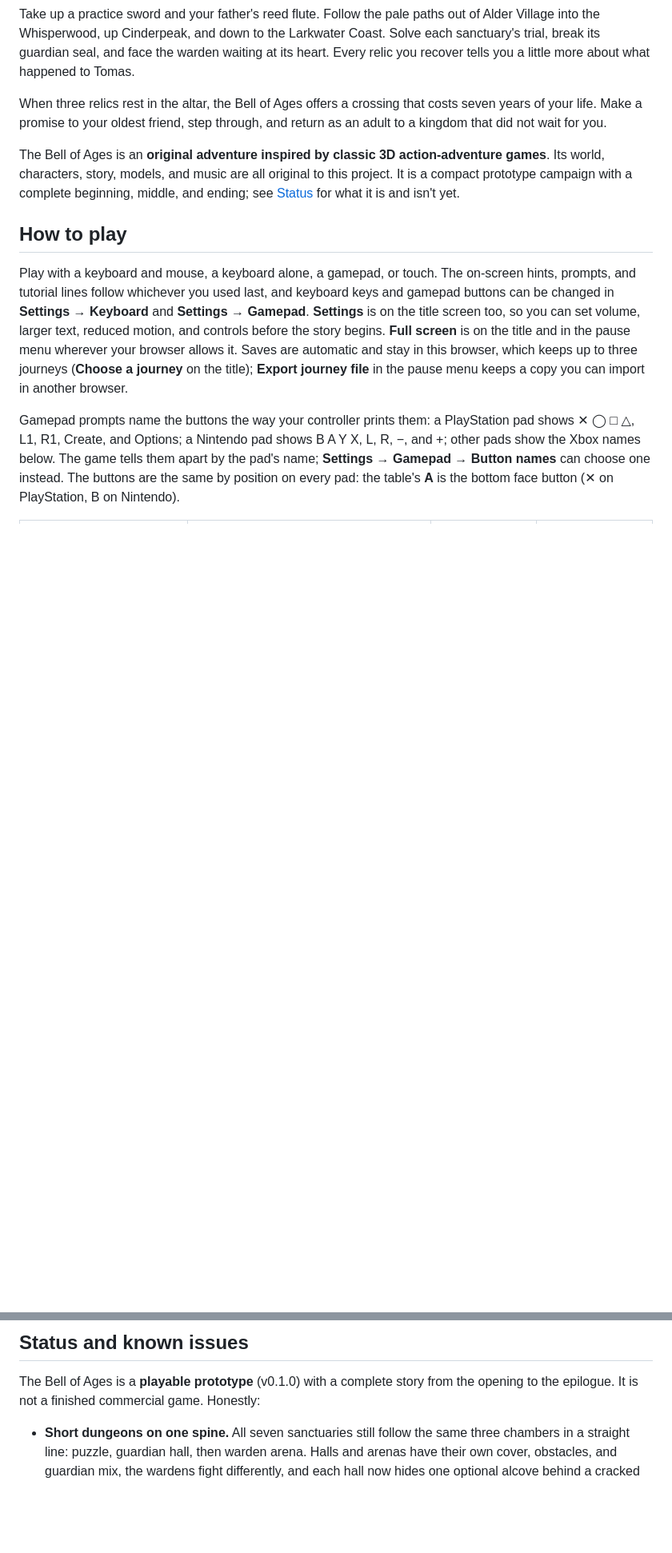
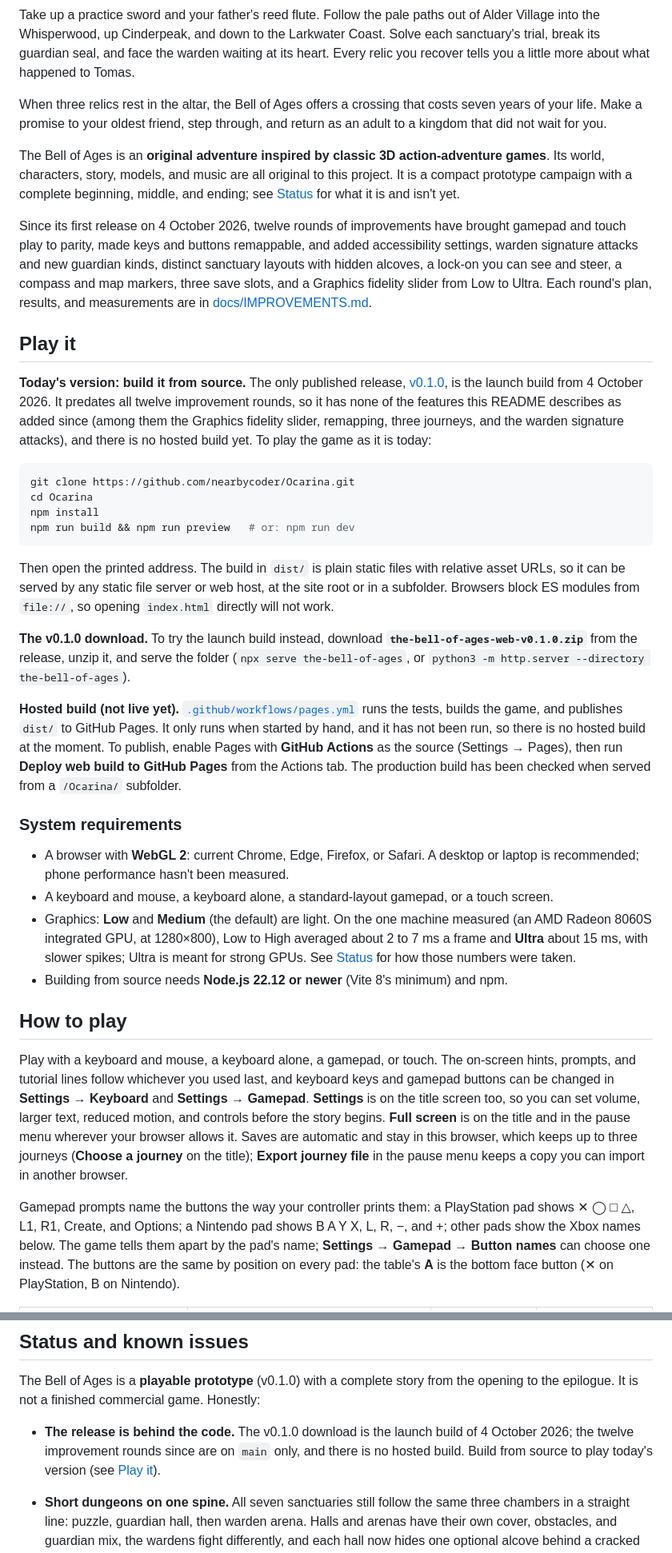
Before and after one commit to nearbycoder/Ocarina, a Markdown page: README.md, 2 parts joined by grey strips. Shown at 80% size. Drawn GitHub-style; blank space fills up the shorter version.

````diff
--- a/README.md
+++ b/README.md
@@ -30,6 +30,32 @@ Take up a practice sword and your father's reed flute. Follow the pale paths out
 When three relics rest in the altar, the Bell of Ages offers a crossing that costs seven years of your life. Make a promise to your oldest friend, step through, and return as an adult to a kingdom that did not wait for you.
 
 The Bell of Ages is an **original adventure inspired by classic 3D action-adventure games**. Its world, characters, story, models, and music are all original to this project. It is a compact prototype campaign with a complete beginning, middle, and ending; see [Status](#status-and-known-issues) for what it is and isn't yet.
+
+Since its first release on 4 October 2026, twelve rounds of improvements have brought gamepad and touch play to parity, made keys and buttons remappable, and added accessibility settings, warden signature attacks and new guardian kinds, distinct sanctuary layouts with hidden alcoves, a lock-on you can see and steer, a compass and map markers, three save slots, and a Graphics fidelity slider from Low to Ultra. Each round's plan, results, and measurements are in [docs/IMPROVEMENTS.md](docs/IMPROVEMENTS.md).
+
+## Play it
+
+**Today's version: build it from source.** The only published release, [v0.1.0](https://github.com/nearbycoder/Ocarina/releases/tag/v0.1.0), is the launch build from 4 October 2026. It predates all twelve improvement rounds, so it has none of the features this README describes as added since (among them the Graphics fidelity slider, remapping, three journeys, and the warden signature attacks), and there is no hosted build yet. To play the game as it is today:
+
+```sh
+git clone https://github.com/nearbycoder/Ocarina.git
+cd Ocarina
+npm install
+npm run build && npm run preview   # or: npm run dev
+```
+
+Then open the printed address. The build in `dist/` is plain static files with relative asset URLs, so it can be served by any static file server or web host, at the site root or in a subfolder. Browsers block ES modules from `file://`, so opening `index.html` directly will not work.
+
+**The v0.1.0 download.** To try the launch build instead, download **`the-bell-of-ages-web-v0.1.0.zip`** from the release, unzip it, and serve the folder (`npx serve the-bell-of-ages`, or `python3 -m http.server --directory the-bell-of-ages`).
+
+**Hosted build (not live yet).** [`.github/workflows/pages.yml`](.github/workflows/pages.yml) runs the tests, builds the game, and publishes `dist/` to GitHub Pages. It only runs when started by hand, and it has not been run, so there is no hosted build at the moment. To publish, enable Pages with **GitHub Actions** as the source (Settings → Pages), then run **Deploy web build to GitHub Pages** from the Actions tab. The production build has been checked when served from a `/Ocarina/` subfolder.
+
+### System requirements
+
+- A browser with **WebGL 2**: current Chrome, Edge, Firefox, or Safari. A desktop or laptop is recommended; phone performance hasn't been measured.
+- A keyboard and mouse, a keyboard alone, a standard-layout gamepad, or a touch screen.
+- Graphics: **Low** and **Medium** (the default) are light. On the one machine measured (an AMD Radeon 8060S integrated GPU, at 1280×800), Low to High averaged about 2 to 7 ms a frame and **Ultra** about 15 ms, with slower spikes; Ultra is meant for strong GPUs. See [Status](#status-and-known-issues) for how those numbers were taken.
+- Building from source needs **Node.js 22.12 or newer** (Vite 8's minimum) and npm.
 
 ## How to play
 
@@ -260,6 +308,8 @@ Design, code, story, Blender models, and audio synthesis: **[nearbycoder](https:
 
 The Bell of Ages is a **playable prototype** (v0.1.0) with a complete story from the opening to the epilogue. It is not a finished commercial game. Honestly:
 
+- **The release is behind the code.** The v0.1.0 download is the launch build of 4 October 2026; the twelve improvement rounds since are on `main` only, and there is no hosted build. Build from source to play today's version (see [Play it](#play-it)).
+
 - **Short dungeons on one spine.** All seven sanctuaries still follow the same three chambers in a straight line: puzzle, guardian hall, then warden arena. Halls and arenas have their own cover, obstacles, and guardian mix, the wardens fight differently, and each hall now hides one optional alcove behind a cracked wall. There are still no keys, shortcuts, or rooms you must choose between. A full playthrough is short.
 - **One enemy model.** All three guardian kinds and all seven wardens use a single Blender model, reshaped with scale, accessories, and tint. Behavior differs (melee, lunge, thrown stone, and the wardens' signature attacks), but none has unique sculpted art or animation, and health and damage stay on one scale.
 - **Rigid characters.** Characters are articulated rigid meshes with procedural animation, with no skinned deformation, facial animation, or voice acting. Story scenes are text.
````
Also changed, not shown: other parts of README.md (+44 -22 lines).
